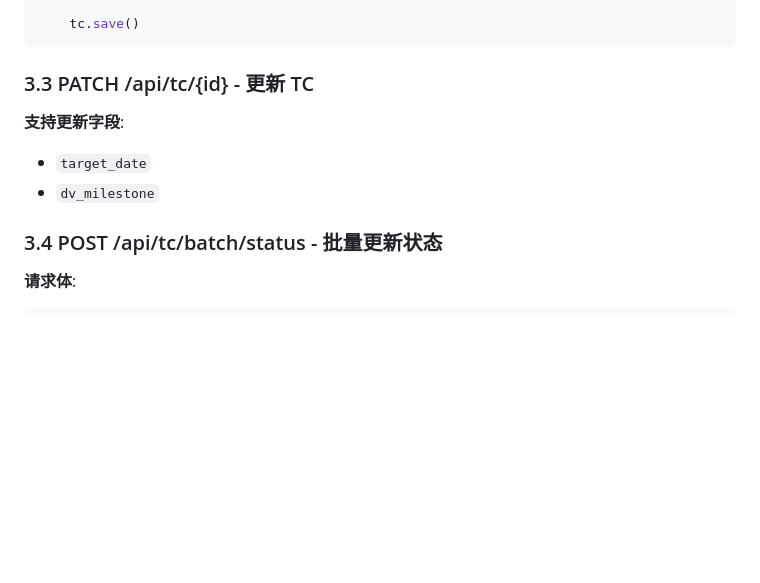
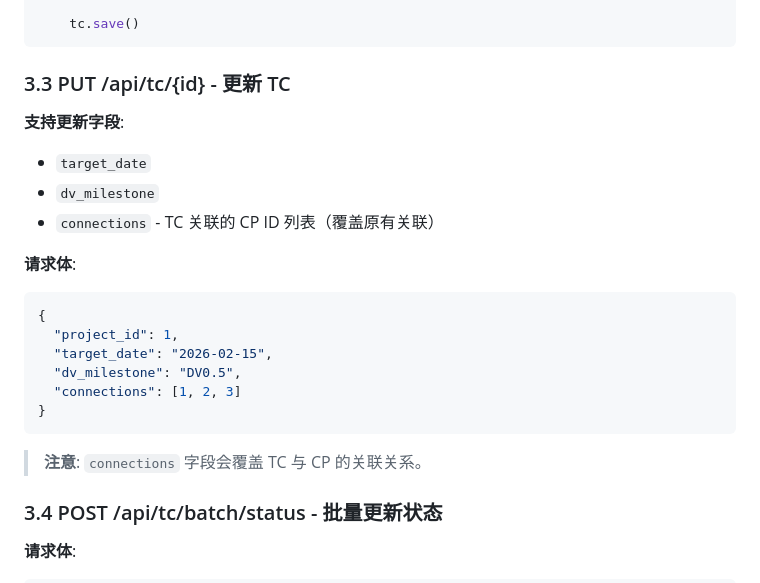
Before and after one commit to qhao007/tracker, a Markdown page: docs/dev/tracker_SPECIFICATION_v0.6.0_phase1.md, the part around the change. Drawn GitHub-style; blank space fills up the shorter version.

Commit message:
docs: 添加 connections 字段说明到 TC 更新 API

````diff
--- a/docs/dev/tracker_SPECIFICATION_v0.6.0_phase1.md
+++ b/docs/dev/tracker_SPECIFICATION_v0.6.0_phase1.md
@@ -114,11 +114,24 @@ def update_status(tc_id, new_status):
     tc.save()
 ```
 
-### 3.3 PATCH /api/tc/{id} - 更新 TC
+### 3.3 PUT /api/tc/{id} - 更新 TC
 
 **支持更新字段**:
 - `target_date`
 - `dv_milestone`
+- `connections` - TC 关联的 CP ID 列表（覆盖原有关联）
+
+**请求体**:
+```json
+{
+  "project_id": 1,
+  "target_date": "2026-02-15",
+  "dv_milestone": "DV0.5",
+  "connections": [1, 2, 3]
+}
+```
+
+> **注意**: `connections` 字段会覆盖 TC 与 CP 的关联关系。
 
 ### 3.4 POST /api/tc/batch/status - 批量更新状态
 
````
Also changed, not shown: docs/dev/tracker_overall_specification.md (+3 -1 lines).
